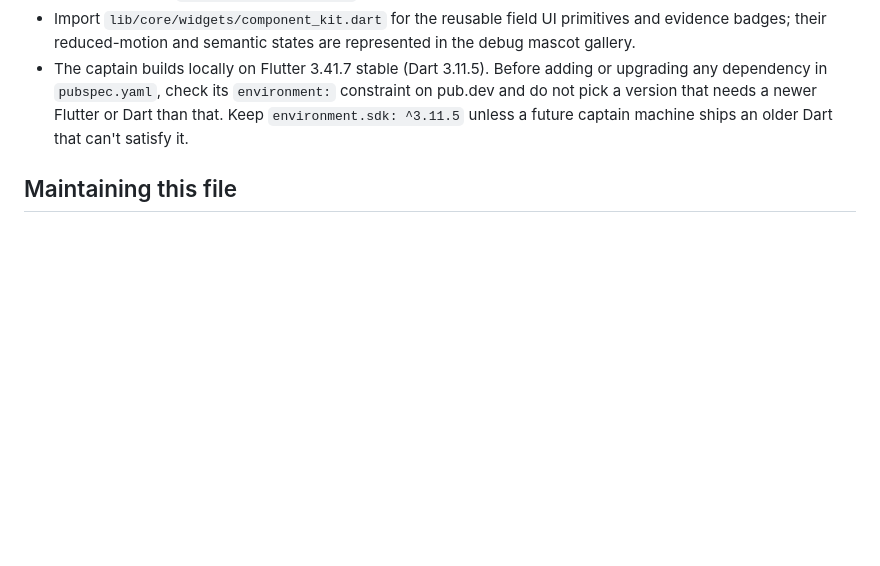
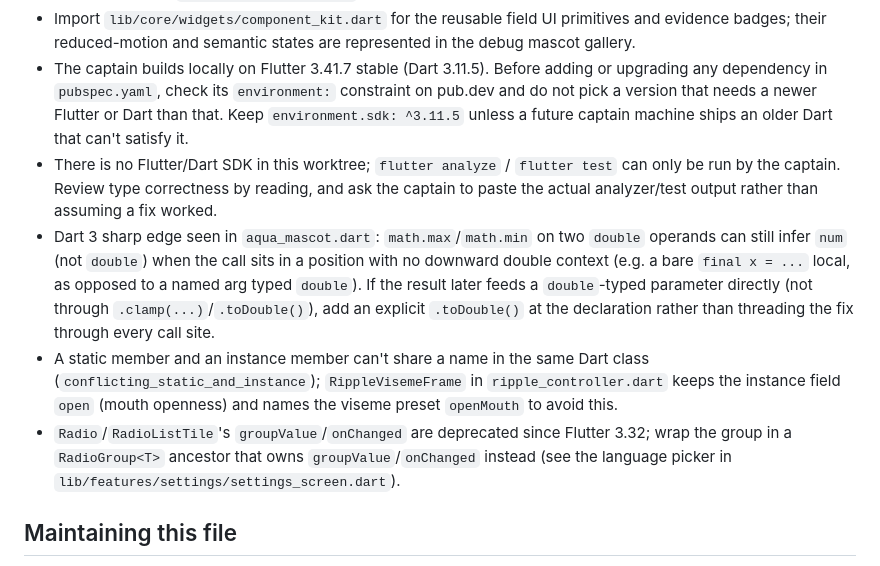
Before and after one commit to MI-TECHDLIN/onehealth-ui, a Markdown page: AGENTS.md, the part around the change. GitHub-like rendering; blank space fills up the shorter version.

Commit message:
docs: record Dart 3 analyzer sharp edges in AGENTS.md
Notes the num/double inference gotcha, the static/instance naming
clash, the RadioGroup migration, and that there's no local SDK to
verify fixes with, so future agents don't rediscover these the hard way.

```diff
--- a/AGENTS.md
+++ b/AGENTS.md
@@ -26,6 +26,24 @@ This file is the project's committed home for project-intrinsic agent knowledge:
   constraint on pub.dev and do not pick a version that needs a newer Flutter or
   Dart than that. Keep `environment.sdk: ^3.11.5` unless a future captain
   machine ships an older Dart that can't satisfy it.
+- There is no Flutter/Dart SDK in this worktree; `flutter analyze` / `flutter test`
+  can only be run by the captain. Review type correctness by reading, and ask
+  the captain to paste the actual analyzer/test output rather than assuming a fix worked.
+- Dart 3 sharp edge seen in `aqua_mascot.dart`: `math.max`/`math.min` on two
+  `double` operands can still infer `num` (not `double`) when the call sits in
+  a position with no downward double context (e.g. a bare `final x = ...`
+  local, as opposed to a named arg typed `double`). If the result later feeds
+  a `double`-typed parameter directly (not through `.clamp(...)`/`.toDouble()`),
+  add an explicit `.toDouble()` at the declaration rather than threading the
+  fix through every call site.
+- A static member and an instance member can't share a name in the same Dart
+  class (`conflicting_static_and_instance`); `RippleVisemeFrame` in
+  `ripple_controller.dart` keeps the instance field `open` (mouth openness)
+  and names the viseme preset `openMouth` to avoid this.
+- `Radio`/`RadioListTile`'s `groupValue`/`onChanged` are deprecated since
+  Flutter 3.32; wrap the group in a `RadioGroup<T>` ancestor that owns
+  `groupValue`/`onChanged` instead (see the language picker in
+  `lib/features/settings/settings_screen.dart`).
 
 ## Maintaining this file
 
```
